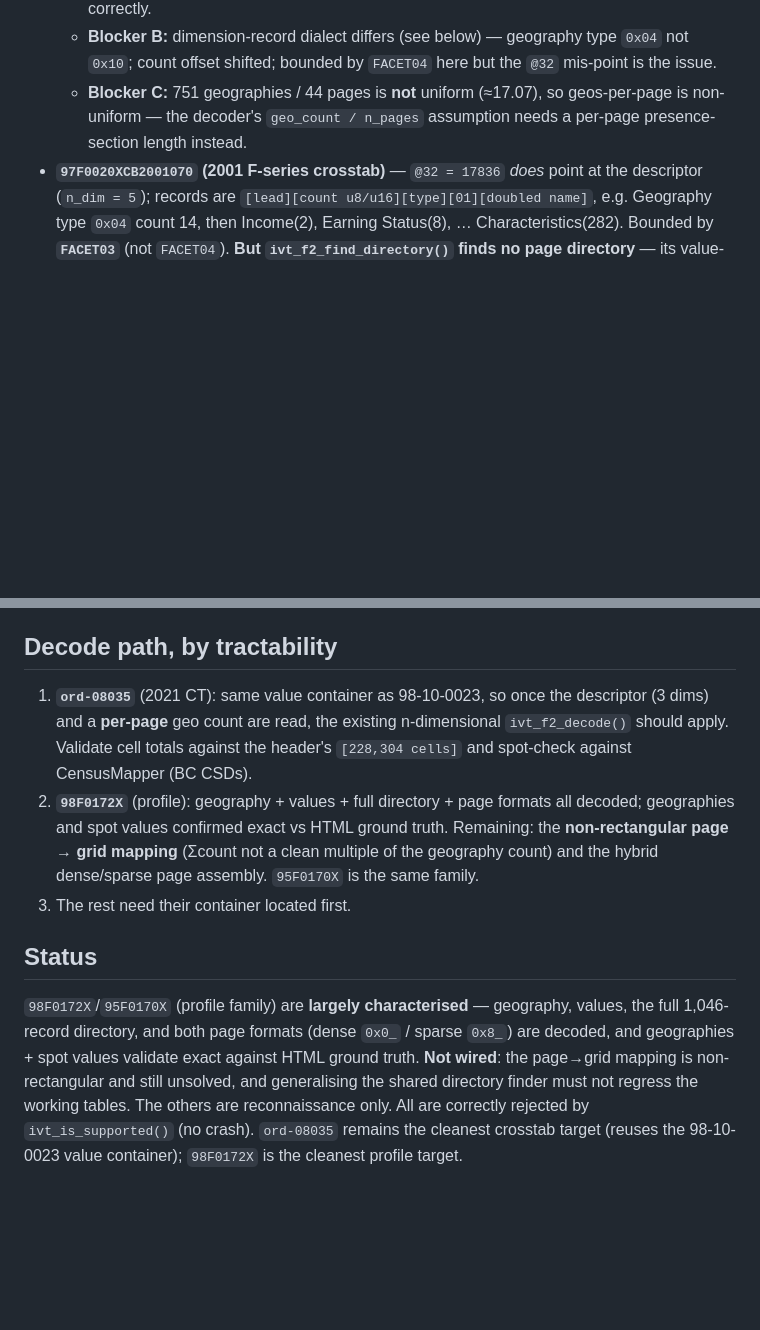
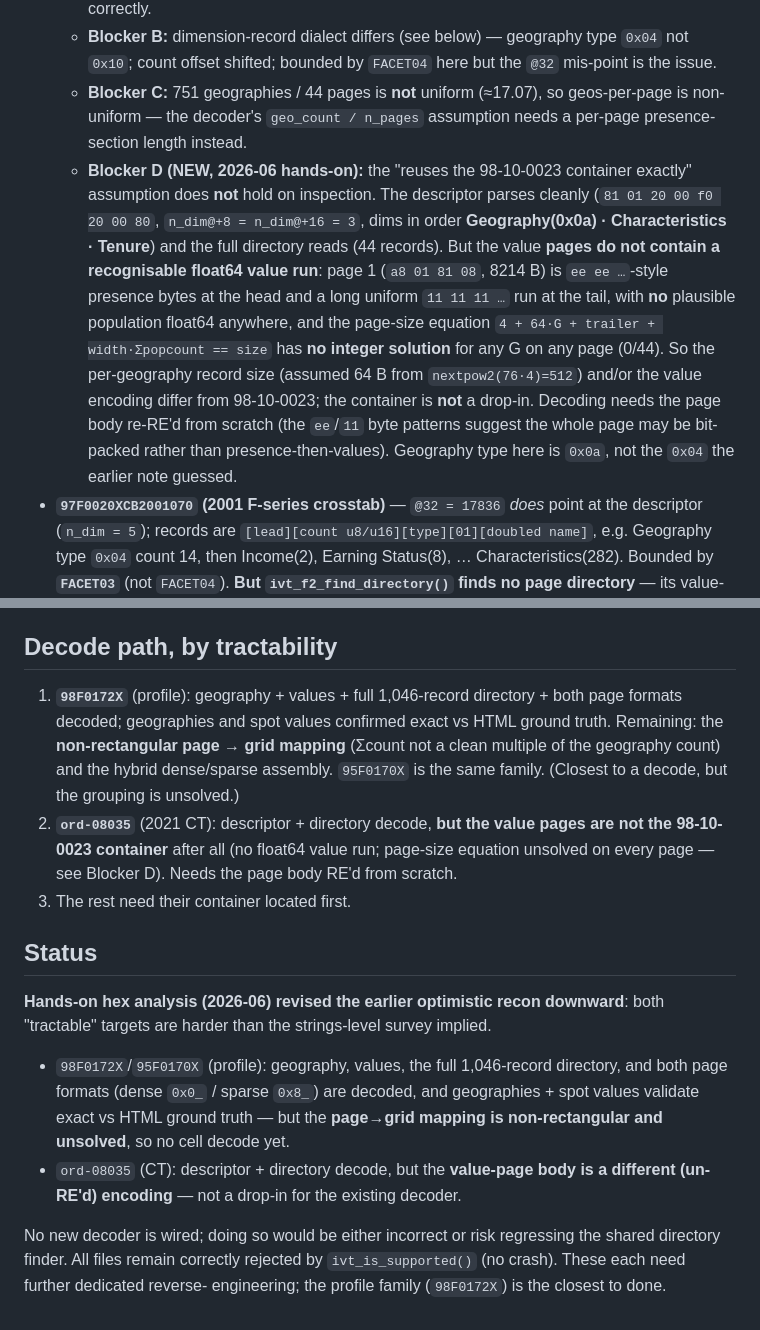
Before and after one commit to mountainMath/canivt, a Markdown page: inst/notes/unsupported-formats.md, 2 parts joined by grey strips. Drawn GitHub-style; blank space fills up the shorter version.

Commit message:
Revise unsupported-format recon down after hands-on hex analysis
Deep byte-level analysis of the two "tractable" targets shows both are harder
than the strings-level survey implied (docs only):

- ord-08035 (2021 CT): descriptor (n_dim=3, Geography 0x0a / Characteristics /
  Tenure) and the 44-record directory decode, but the value pages are NOT the
  98-10-0023 container after all -- page bodies are ee.../11... bit patterns with
  no float64 value run, and the page-size equation 4+64*G+trailer+width*popcount
  has no integer solution on any of the 44 pages. The container body needs
  reverse-engineering from scratch; geography type is 0x0a (not 0x04 as guessed).
- 98F0172X (profile): geography, values, the full 1,046-record directory, and
  both page formats (dense 0x0_, sparse 0x8_) decode and validate vs HTML ground
  truth, but the page->grid mapping is non-rectangular (Sum(count)=2,222,304 is
  not a multiple of 4063/529) and remains unsolved.

No decoder wired (would be incorrect or risk regressing the shared directory
finder). All files still correctly rejected by ivt_is_supported(). Updated
inst/notes/unsupported-formats.md status + decode-path sections.

Co-Authored-By: Claude Opus 4.8 <noreply@anthropic.com>
Claude-Session: https://claude.ai/code/session_019AvqsytYcCQpE8MjU1Sm1d

```diff
--- a/inst/notes/unsupported-formats.md
+++ b/inst/notes/unsupported-formats.md
@@ -29,6 +29,21 @@ value container** as 98-10-0023 (page markers `88`/`a8` float64, `a2` int16).
   - **Blocker C:** 751 geographies / 44 pages is **not** uniform (≈17.07), so
     geos-per-page is non-uniform — the decoder's `geo_count / n_pages` assumption
     needs a per-page presence-section length instead.
+  - **Blocker D (NEW, 2026-06 hands-on):** the "reuses the 98-10-0023 container
+    exactly" assumption does **not** hold on inspection. The descriptor parses
+    cleanly (`81 01 20 00 f0 20 00 80`, `n_dim@+8 = n_dim@+16 = 3`, dims in order
+    **Geography(0x0a) · Characteristics · Tenure**) and the full directory reads
+    (44 records). But the value **pages do not contain a recognisable float64
+    value run**: page 1 (`a8 01 81 08`, 8214 B) is `ee ee …`-style presence bytes
+    at the head and a long uniform `11 11 11 …` run at the tail, with **no**
+    plausible population float64 anywhere, and the page-size equation
+    `4 + 64·G + trailer + width·Σpopcount == size` has **no integer solution** for
+    any G on any page (0/44). So the per-geography record size (assumed 64 B from
+    `nextpow2(76·4)=512`) and/or the value encoding differ from 98-10-0023; the
+    container is **not** a drop-in. Decoding needs the page body re-RE'd from
+    scratch (the `ee`/`11` byte patterns suggest the whole page may be bit-packed
+    rather than presence-then-values). Geography type here is `0x0a`, not the `0x04`
+    the earlier note guessed.
 - **`97F0020XCB2001070` (2001 F-series crosstab)** — `@32 = 17836` *does* point at
   the descriptor (`n_dim = 5`); records are
   `[lead][count u8/u16][type][01][doubled name]`, e.g. Geography type `0x04`
@@ -121,24 +136,30 @@ for the sub-header, then walk records by the doubled-name delimiter.
 
 ## Decode path, by tractability
 
-1. **`ord-08035`** (2021 CT): same value container as 98-10-0023, so once the
-   descriptor (3 dims) and a **per-page** geo count are read, the existing
-   n-dimensional `ivt_f2_decode()` should apply. Validate cell totals against the
-   header's `[228,304 cells]` and spot-check against CensusMapper (BC CSDs).
-2. **`98F0172X`** (profile): geography + values + full directory + page formats all
-   decoded; geographies and spot values confirmed exact vs HTML ground truth.
-   Remaining: the **non-rectangular page → grid mapping** (Σcount not a clean
-   multiple of the geography count) and the hybrid dense/sparse page assembly.
-   `95F0170X` is the same family.
+1. **`98F0172X`** (profile): geography + values + full 1,046-record directory +
+   both page formats decoded; geographies and spot values confirmed exact vs HTML
+   ground truth. Remaining: the **non-rectangular page → grid mapping** (Σcount not
+   a clean multiple of the geography count) and the hybrid dense/sparse assembly.
+   `95F0170X` is the same family. (Closest to a decode, but the grouping is unsolved.)
+2. **`ord-08035`** (2021 CT): descriptor + directory decode, **but the value pages
+   are not the 98-10-0023 container** after all (no float64 value run; page-size
+   equation unsolved on every page — see Blocker D). Needs the page body RE'd from
+   scratch.
 3. The rest need their container located first.
 
 ## Status
 
-`98F0172X`/`95F0170X` (profile family) are **largely characterised** — geography,
-values, the full 1,046-record directory, and both page formats (dense `0x0_` /
-sparse `0x8_`) are decoded, and geographies + spot values validate exact against
-HTML ground truth. **Not wired**: the page→grid mapping is non-rectangular and
-still unsolved, and generalising the shared directory finder must not regress the
-working tables. The others are reconnaissance only. All are correctly rejected by
-`ivt_is_supported()` (no crash). `ord-08035` remains the cleanest crosstab target
-(reuses the 98-10-0023 value container); `98F0172X` is the cleanest profile target.
+**Hands-on hex analysis (2026-06) revised the earlier optimistic recon downward**:
+both "tractable" targets are harder than the strings-level survey implied.
+
+- `98F0172X`/`95F0170X` (profile): geography, values, the full 1,046-record
+  directory, and both page formats (dense `0x0_` / sparse `0x8_`) are decoded, and
+  geographies + spot values validate exact vs HTML ground truth — but the
+  **page→grid mapping is non-rectangular and unsolved**, so no cell decode yet.
+- `ord-08035` (CT): descriptor + directory decode, but the **value-page body is a
+  different (un-RE'd) encoding** — not a drop-in for the existing decoder.
+
+No new decoder is wired; doing so would be either incorrect or risk regressing the
+shared directory finder. All files remain correctly rejected by
+`ivt_is_supported()` (no crash). These each need further dedicated reverse-
+engineering; the profile family (`98F0172X`) is the closest to done.
```
